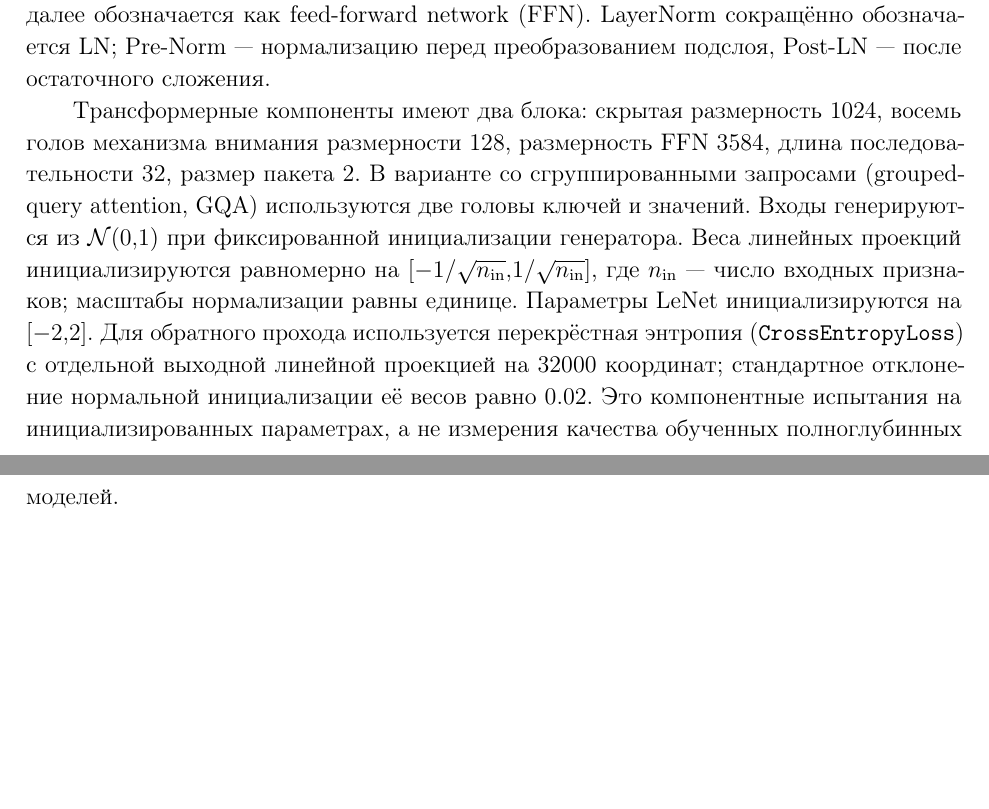
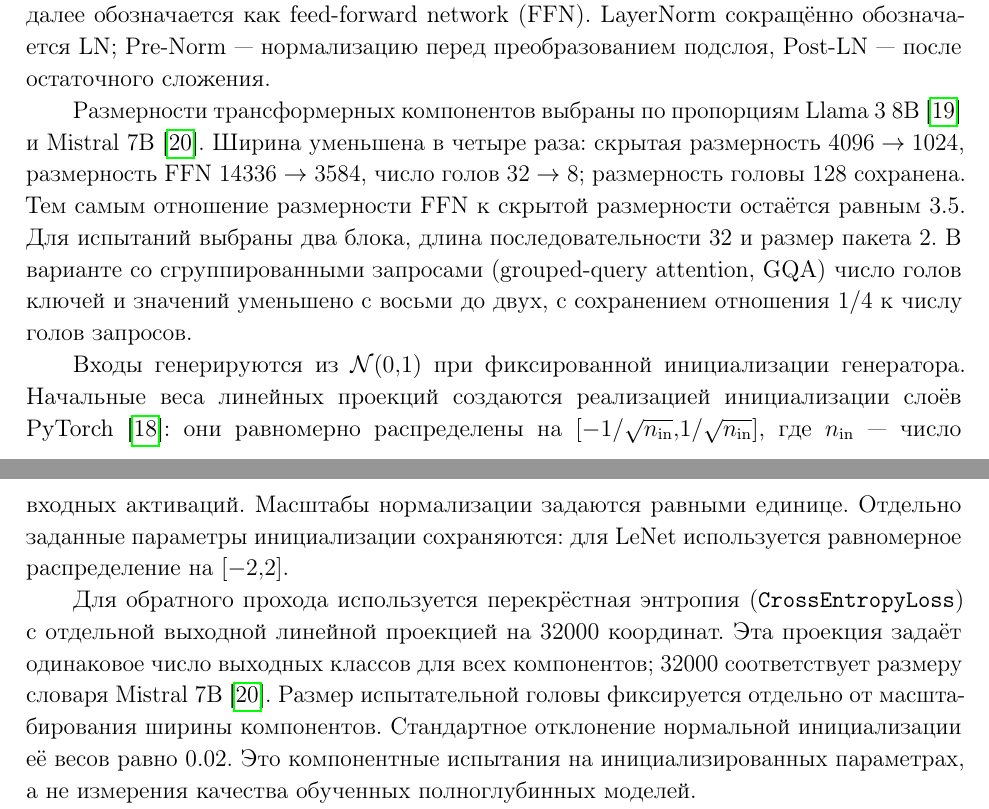
Before and after one commit to Vokerlee/energy-efficient-inference-phd, a LaTeX document (publications/gemm-simulator-accuracy/article.tex, which reads publications/gemm-simulator-accuracy/parts/s4_method.tex): two parts of pages 11 and 12 of 18, joined at a grey line, cut so that both start at the same text, the shorter picture padded with empty space. Compiled offline with pdfLaTeX.

Commit message:
publications: document component scaling and initialization (#76)

```diff
--- a/publications/gemm-simulator-accuracy/parts/s4_method.tex
+++ b/publications/gemm-simulator-accuracy/parts/s4_method.tex
@@ -160,18 +160,34 @@ $\widehat\delta_l$ для прямого и $\widehat\eta_x^{(j)}$ для обр
 LayerNorm сокращённо обозначается LN; Pre-Norm~--- нормализацию перед
 преобразованием подслоя, Post-LN~--- после остаточного сложения.
 
-Трансформерные компоненты имеют два блока: скрытая размерность 1024,
-восемь голов механизма внимания размерности 128, размерность FFN 3584,
-длина последовательности 32, размер пакета 2.
-В варианте со сгруппированными запросами (grouped-query attention, GQA)
-используются две головы ключей и значений. Входы генерируются из $\mathcal{N}(0,1)$ при фиксированной
-инициализации генератора. Веса линейных проекций инициализируются равномерно
-на $[-1/\sqrt{n_{\mathrm{in}}},1/\sqrt{n_{\mathrm{in}}}]$,
-где $n_{\mathrm{in}}$~--- число входных признаков; масштабы нормализации
-равны единице. Параметры LeNet инициализируются на $[-2,2]$.
-Для обратного прохода используется перекрёстная энтропия (\texttt{CrossEntropyLoss})
-с отдельной выходной линейной проекцией на 32000 координат; стандартное
-отклонение нормальной инициализации её весов равно $0.02$.
+Размерности трансформерных компонентов выбраны по пропорциям
+Llama~3~8B~\cite{Dubey2024} и Mistral~7B~\cite{Jiang2023}.
+Ширина уменьшена в четыре раза: скрытая размерность $4096\to1024$,
+размерность FFN $14336\to3584$, число голов $32\to8$;
+размерность головы 128 сохранена. Тем самым отношение размерности FFN
+к скрытой размерности остаётся равным $3.5$.
+Для испытаний выбраны два блока, длина последовательности 32
+и размер пакета 2. В варианте со сгруппированными запросами
+(grouped-query attention, GQA) число голов ключей и значений уменьшено
+с восьми до двух, с сохранением отношения $1/4$ к числу голов запросов.
+
+Входы генерируются из $\mathcal{N}(0,1)$ при фиксированной
+инициализации генератора. Начальные веса линейных проекций создаются
+реализацией инициализации слоёв PyTorch~\cite{Paszke2019}:
+они равномерно распределены на
+$[-1/\sqrt{n_{\mathrm{in}}},1/\sqrt{n_{\mathrm{in}}}]$,
+где $n_{\mathrm{in}}$~--- число входных активаций.
+Масштабы нормализации задаются равными единице.
+Отдельно заданные параметры инициализации сохраняются:
+для LeNet используется равномерное распределение на $[-2,2]$.
+
+Для обратного прохода используется перекрёстная энтропия
+(\texttt{CrossEntropyLoss}) с отдельной выходной линейной проекцией
+на 32000 координат. Эта проекция задаёт одинаковое число выходных
+классов для всех компонентов; 32000 соответствует размеру словаря
+Mistral~7B~\cite{Jiang2023}. Размер испытательной головы фиксируется
+отдельно от масштабирования ширины компонентов.
+Стандартное отклонение нормальной инициализации её весов равно $0.02$.
 Это компонентные испытания на инициализированных параметрах,
 а не измерения качества обученных полноглубинных моделей.
 
```
